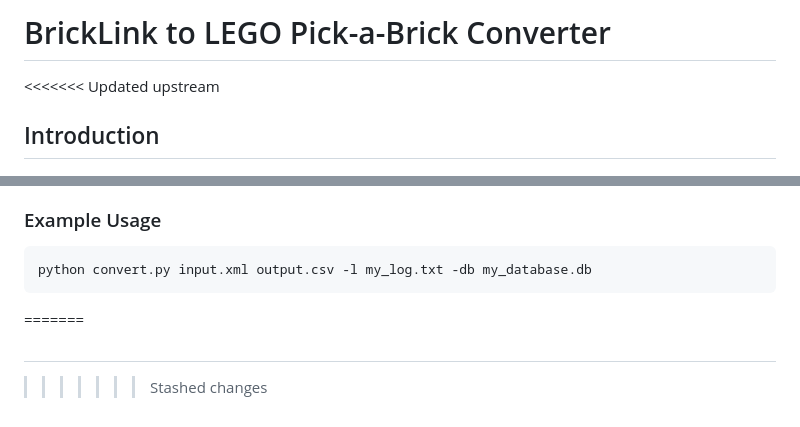
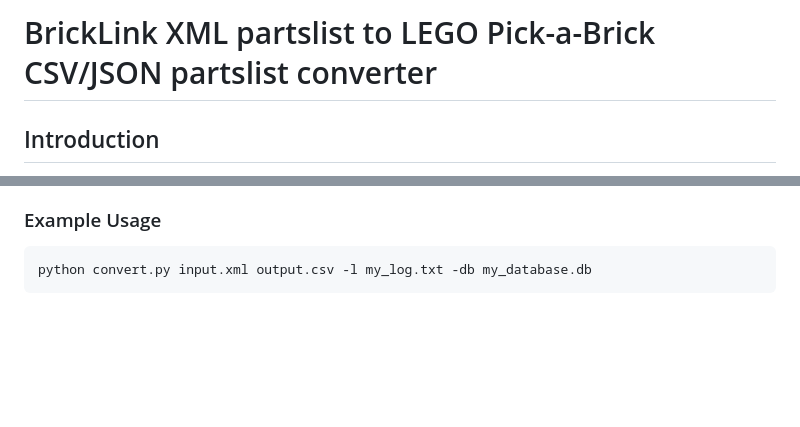
Before and after one commit to Pocketkid2/Bricklink-to-CSV, a Markdown page: README.md, 2 parts joined by grey strips. Drawn GitHub-style; blank space fills up the shorter version.

````diff
--- a/README.md
+++ b/README.md
@@ -1,6 +1,5 @@
-# BrickLink to LEGO Pick-a-Brick Converter
+# BrickLink XML partslist to LEGO Pick-a-Brick CSV/JSON partslist converter
 
-<<<<<<< Updated upstream
 ## Introduction
 
 This tool is designed to help LEGO enthusiasts convert their BrickLink XML parts lists into a format that can be uploaded to LEGO's Pick-a-Brick store. This process involves web scraping to map BrickLink codes to LEGO codes and handles various issues that may arise, especially with larger builds. Disclaimer: Most partslists will probably contain items that LEGO Pick-A-Brick does not sell, and in that case, a new BrickLink XML partslist will be created containing just those parts which you can feed back into BrickLink.
@@ -68,6 +67,3 @@ The script performs the following steps:
 ```sh
 python convert.py input.xml output.csv -l my_log.txt -db my_database.db
 ```
-=======
-##
->>>>>>> Stashed changes
````
